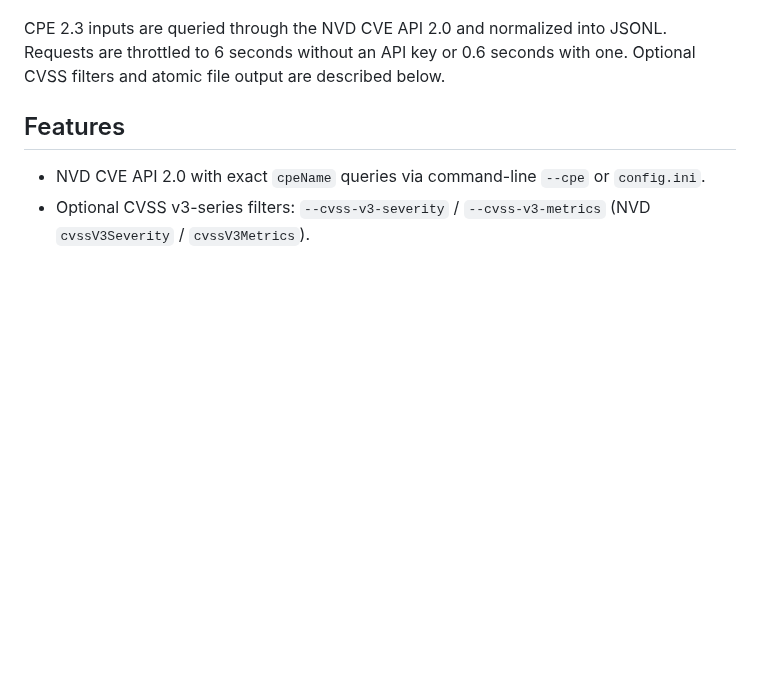
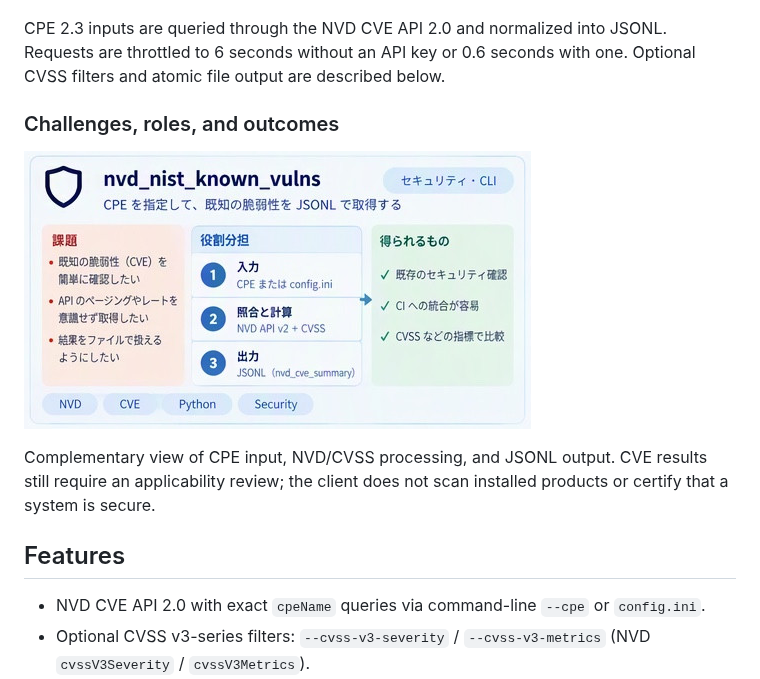
Before and after one commit to myon-bioinformatics/nvd_nist_known_vulns, a Markdown page: README.md, the part around the change. Drawn GitHub-style; pictures changed too: docs/images/nvd_nist_known_vulns-concept-v2.png (added); blank space fills up the shorter version.

Commit message:
docs: add complementary challenges and outcomes diagram

```diff
--- a/README.md
+++ b/README.md
@@ -10,6 +10,12 @@ NVD’s public CVE REST stem remains `/rest/json/cves/2.0` (a `/cves/3.0` probe
 ![CPE inputs pass through NVD CVE API queries and CVSS processing to JSONL output, with offline tests and CI evidence.](docs/images/nvd_nist_known_vulns-concept.png)
 
 CPE 2.3 inputs are queried through the NVD CVE API 2.0 and normalized into JSONL. Requests are throttled to 6 seconds without an API key or 0.6 seconds with one. Optional CVSS filters and atomic file output are described below.
+
+### Challenges, roles, and outcomes
+
+![Challenges, roles, and outcomes for CPE-based NVD queries, CVSS handling, and JSONL results.](docs/images/nvd_nist_known_vulns-concept-v2.png)
+
+Complementary view of CPE input, NVD/CVSS processing, and JSONL output. CVE results still require an applicability review; the client does not scan installed products or certify that a system is secure.
 
 ## Features
 
```
